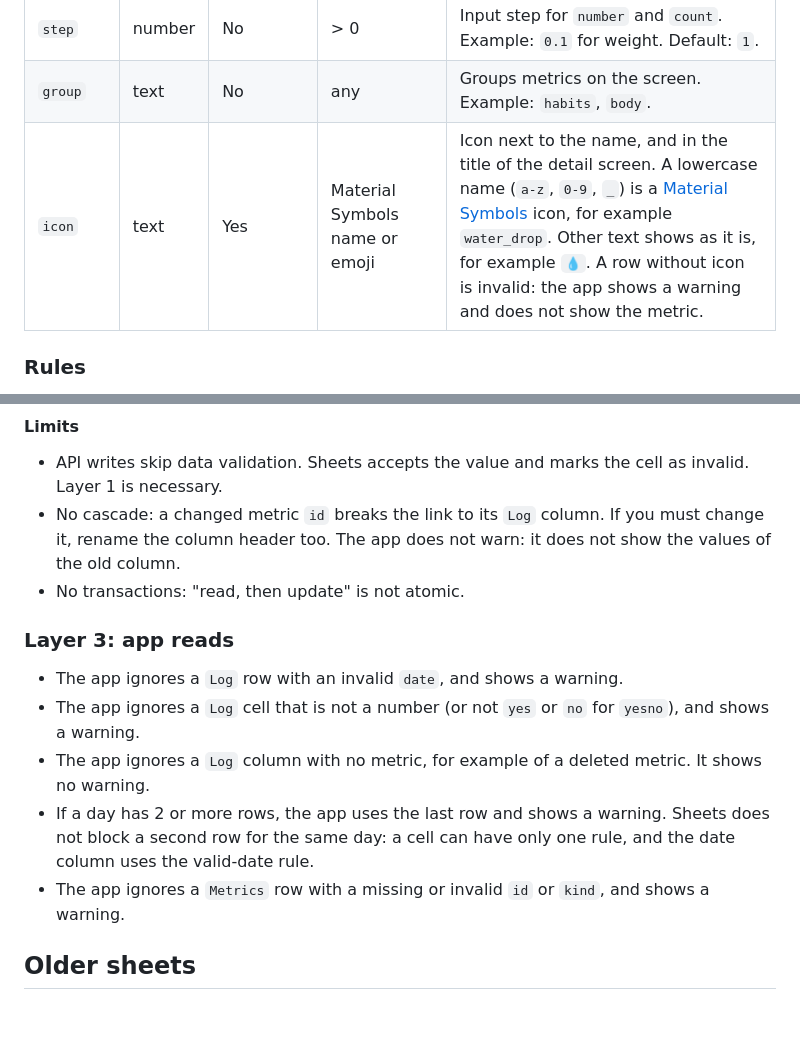
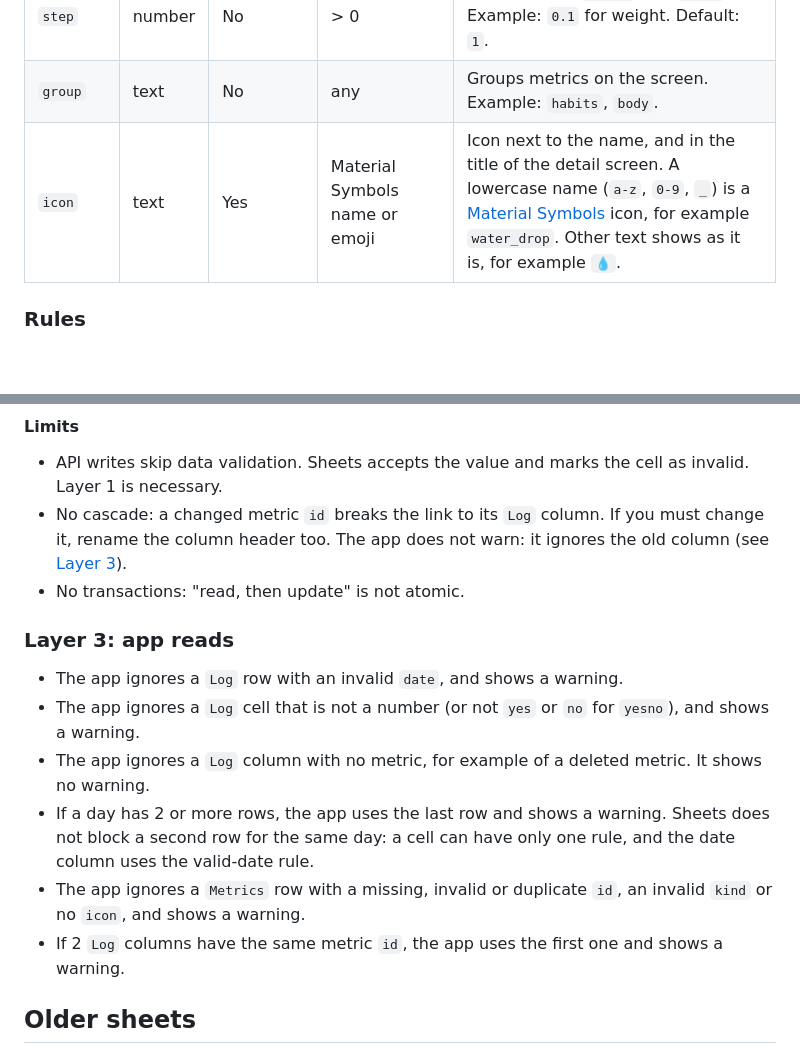
Before and after one commit to matheusmartin/trackula, a Markdown page: docs/data-model.md, 2 parts joined by grey strips. Drawn GitHub-style; blank space fills up the shorter version.

Commit message:
docs(data-model): list all read checks in Layer 3 only
The missing-icon warning was in the Metrics table and not in Layer 3.
Add the duplicate id and duplicate Log column checks.

Co-Authored-By: Claude Opus 5.5 <noreply@anthropic.com>
Claude-Session: https://claude.ai/code/session_01NxnaNxjEZZt2ATUuWEbeHs

```diff
--- a/docs/data-model.md
+++ b/docs/data-model.md
@@ -21,7 +21,7 @@ One row for each metric. The row order is the display order in the app.
 | `unit`    | text    | No       | any                     | Example: `kg`, `glasses`, `steps`. Empty for `yesno`. |
 | `step`    | number  | No       | > 0                     | Input step for `number` and `count`. Example: `0.1` for weight. Default: `1`. |
 | `group`   | text    | No       | any                     | Groups metrics on the screen. Example: `habits`, `body`. |
-| `icon`    | text    | Yes      | Material Symbols name or emoji | Icon next to the name, and in the title of the detail screen. A lowercase name (`a-z`, `0-9`, `_`) is a [Material Symbols](https://fonts.google.com/icons) icon, for example `water_drop`. Other text shows as it is, for example `💧`. A row without icon is invalid: the app shows a warning and does not show the metric. |
+| `icon`    | text    | Yes      | Material Symbols name or emoji | Icon next to the name, and in the title of the detail screen. A lowercase name (`a-z`, `0-9`, `_`) is a [Material Symbols](https://fonts.google.com/icons) icon, for example `water_drop`. Other text shows as it is, for example `💧`. |
 
 ### Rules
 
@@ -120,7 +120,7 @@ The app finds the columns by header name, so the column letters can change. The
 #### Limits
 
 - API writes skip data validation. Sheets accepts the value and marks the cell as invalid. Layer 1 is necessary.
-- No cascade: a changed metric `id` breaks the link to its `Log` column. If you must change it, rename the column header too. The app does not warn: it does not show the values of the old column.
+- No cascade: a changed metric `id` breaks the link to its `Log` column. If you must change it, rename the column header too. The app does not warn: it ignores the old column (see [Layer 3](#layer-3-app-reads)).
 - No transactions: "read, then update" is not atomic.
 
 ### Layer 3: app reads
@@ -129,7 +129,8 @@ The app finds the columns by header name, so the column letters can change. The
 - The app ignores a `Log` cell that is not a number (or not `yes` or `no` for `yesno`), and shows a warning.
 - The app ignores a `Log` column with no metric, for example of a deleted metric. It shows no warning.
 - If a day has 2 or more rows, the app uses the last row and shows a warning. Sheets does not block a second row for the same day: a cell can have only one rule, and the date column uses the valid-date rule.
-- The app ignores a `Metrics` row with a missing or invalid `id` or `kind`, and shows a warning.
+- The app ignores a `Metrics` row with a missing, invalid or duplicate `id`, an invalid `kind` or no `icon`, and shows a warning.
+- If 2 `Log` columns have the same metric `id`, the app uses the first one and shows a warning.
 
 ## Older sheets
 
```
